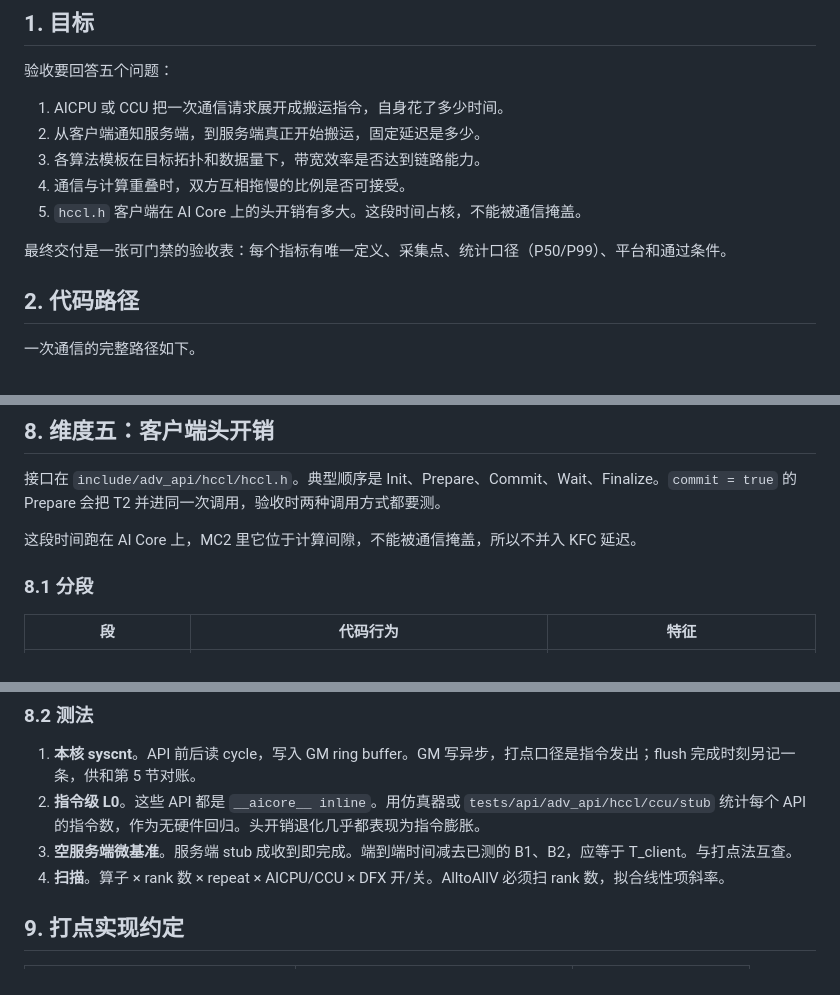
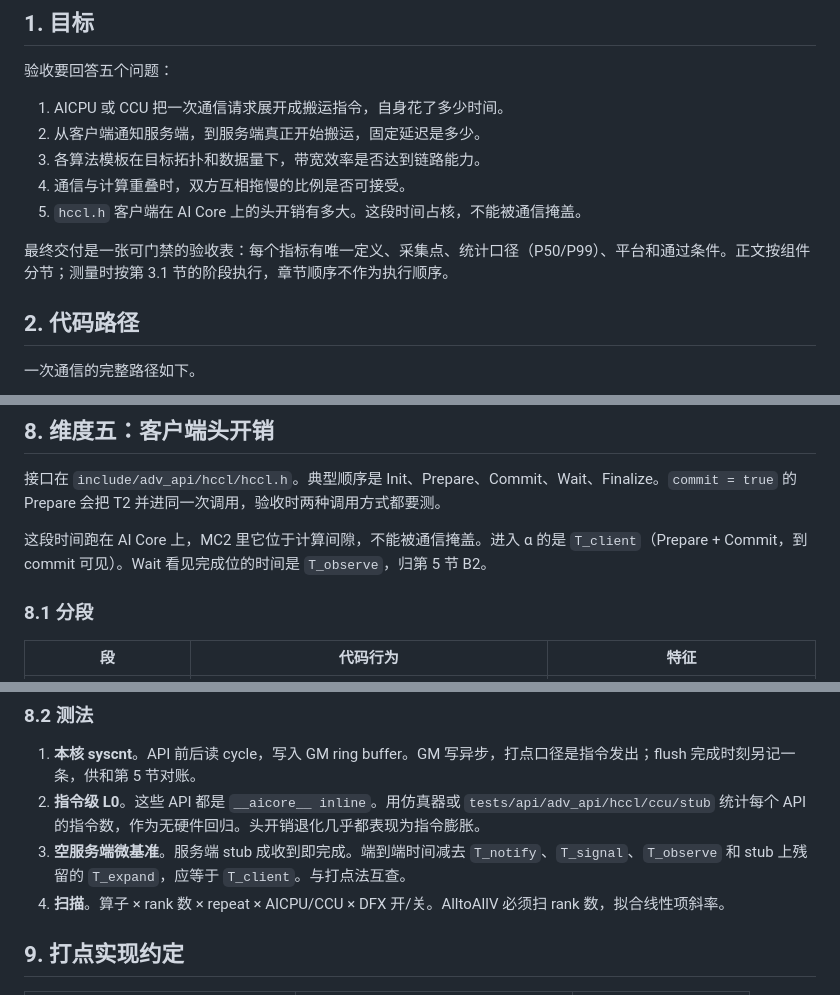
Before and after one commit to qingshangyan12/my_code, a Markdown page: docs/hccl-performance-acceptance.md, 3 parts joined by grey strips. GitHub-like rendering.

```diff
--- a/docs/hccl-performance-acceptance.md
+++ b/docs/hccl-performance-acceptance.md
@@ -20,7 +20,7 @@
 4. 通信与计算重叠时，双方互相拖慢的比例是否可接受。
 5. `hccl.h` 客户端在 AI Core 上的头开销有多大。这段时间占核，不能被通信掩盖。
 
-最终交付是一张可门禁的验收表：每个指标有唯一定义、采集点、统计口径（P50/P99）、平台和通过条件。
+最终交付是一张可门禁的验收表：每个指标有唯一定义、采集点、统计口径（P50/P99）、平台和通过条件。正文按组件分节；测量时按第 3.1 节的阶段执行，章节顺序不作为执行顺序。
 
 ## 2. 代码路径
 
@@ -197,7 +225,7 @@ E      = (T_comp_solo + T_comm_solo − T_fused) / min(T_comp_solo, T_comm_solo)
 
 接口在 `include/adv_api/hccl/hccl.h`。典型顺序是 Init、Prepare、Commit、Wait、Finalize。`commit = true` 的 Prepare 会把 T2 并进同一次调用，验收时两种调用方式都要测。
 
-这段时间跑在 AI Core 上，MC2 里它位于计算间隙，不能被通信掩盖，所以不并入 KFC 延迟。
+这段时间跑在 AI Core 上，MC2 里它位于计算间隙，不能被通信掩盖。进入 α 的是 `T_client`（Prepare + Commit，到 commit 可见）。Wait 看见完成位的时间是 `T_observe`，归第 5 节 B2。
 
 ### 8.1 分段
 
@@ -216,7 +244,7 @@ E      = (T_comp_solo + T_comm_solo − T_fused) / min(T_comp_solo, T_comm_solo)
 
 1. **本核 syscnt**。API 前后读 cycle，写入 GM ring buffer。GM 写异步，打点口径是指令发出；flush 完成时刻另记一条，供和第 5 节对账。
 2. **指令级 L0**。这些 API 都是 `__aicore__ inline`。用仿真器或 `tests/api/adv_api/hccl/ccu/stub` 统计每个 API 的指令数，作为无硬件回归。头开销退化几乎都表现为指令膨胀。
-3. **空服务端微基准**。服务端 stub 成收到即完成。端到端时间减去已测的 B1、B2，应等于 T_client。与打点法互查。
+3. **空服务端微基准**。服务端 stub 成收到即完成。端到端时间减去 `T_notify`、`T_signal`、`T_observe` 和 stub 上残留的 `T_expand`，应等于 `T_client`。与打点法互查。
 4. **扫描**。算子 × rank 数 × repeat × AICPU/CCU × DFX 开/关。AlltoAllV 必须扫 rank 数，拟合线性项斜率。
 
 ## 9. 打点实现约定
```
Also changed, not shown: other parts of docs/hccl-performance-acceptance.md (+52 -24 lines).
